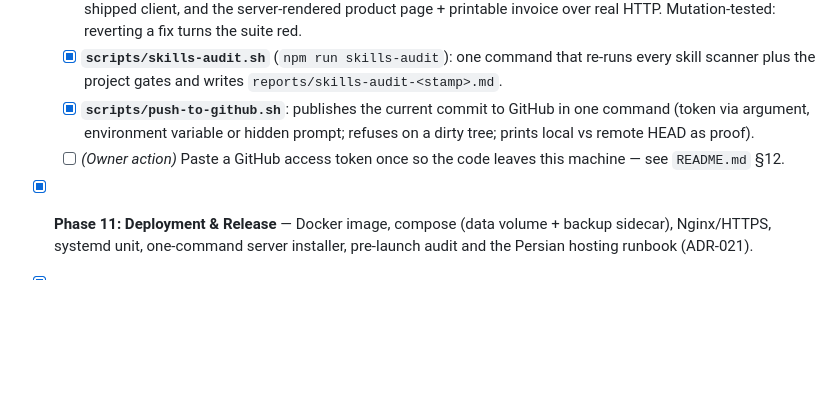
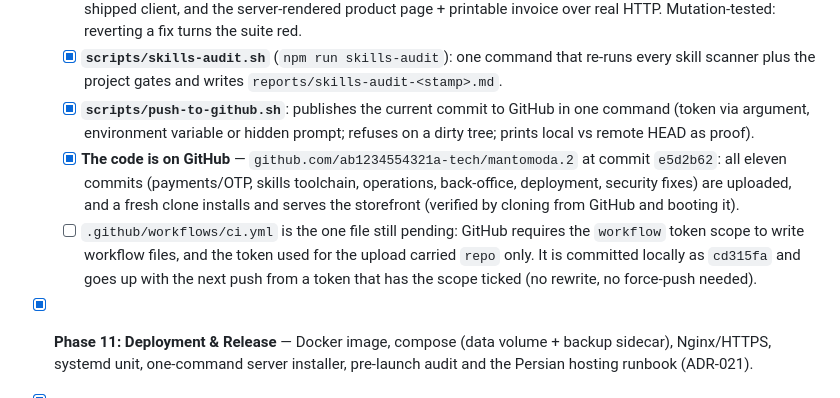
Before and after one commit to ab1234554321a-tech/mantomoda.2, a Markdown page: TASKS.md, the part around the change. Drawn GitHub-style; blank space fills up the shorter version.

```diff
--- a/TASKS.md
+++ b/TASKS.md
@@ -13,7 +13,8 @@ This document tracks all tasks, milestones, technical debt, and blocker items ac
   - [x] **Regression guards**: order-number uniqueness across 300 orders (in the commerce suite) and a new **Level 9** output-encoding suite (`tests/escaping.test.js`) covering encoder behaviour, every risky interpolation in the shipped client, and the server-rendered product page + printable invoice over real HTTP. Mutation-tested: reverting a fix turns the suite red.
   - [x] **`scripts/skills-audit.sh`** (`npm run skills-audit`): one command that re-runs every skill scanner plus the project gates and writes `reports/skills-audit-<stamp>.md`.
   - [x] **`scripts/push-to-github.sh`**: publishes the current commit to GitHub in one command (token via argument, environment variable or hidden prompt; refuses on a dirty tree; prints local vs remote HEAD as proof).
-  - [ ] *(Owner action)* Paste a GitHub access token once so the code leaves this machine — see `README.md` §12.
+  - [x] **The code is on GitHub** — `github.com/ab1234554321a-tech/mantomoda.2` at commit `e5d2b62`: all eleven commits (payments/OTP, skills toolchain, operations, back-office, deployment, security fixes) are uploaded, and a fresh clone installs and serves the storefront (verified by cloning from GitHub and booting it).
+  - [ ] `.github/workflows/ci.yml` is the one file still pending: GitHub requires the `workflow` token scope to write workflow files, and the token used for the upload carried `repo` only. It is committed locally as `cd315fa` and goes up with the next push from a token that has the scope ticked (no rewrite, no force-push needed).
 - [x] **Phase 11: Deployment & Release** — Docker image, compose (data volume + backup sidecar), Nginx/HTTPS, systemd unit, one-command server installer, pre-launch audit and the Persian hosting runbook (ADR-021).
 - [x] **Phase 10: Back-Office & Commerce** — shop settings, centralised pricing, coupons, product management with archive, inventory operations with owner alerts, order search/CSV export, signed printable invoices, admin dashboard and audit trail (ADR-017..020). 8 test suites green.
 - [x] **Phase 9.5: Revenue-Readiness Hardening** — all 12 items of `EXECUTION_PLAN.md` (persistence, inventory integrity, order state machine + audit trail, SMS notifications, process hardening, supertest HTTP tests, pagination, image upload, SEO, accessibility, backups, docs/release). ADR-010..016.
```
Also changed, not shown: README.md (+6 -0 lines).
